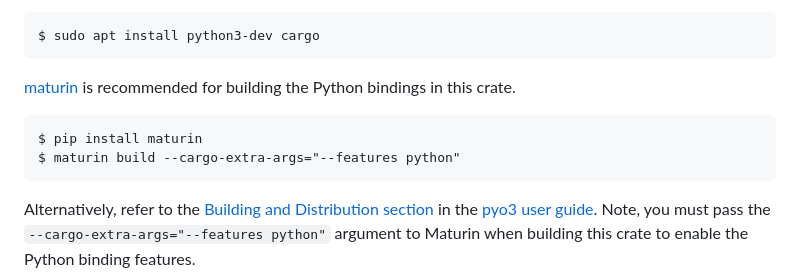
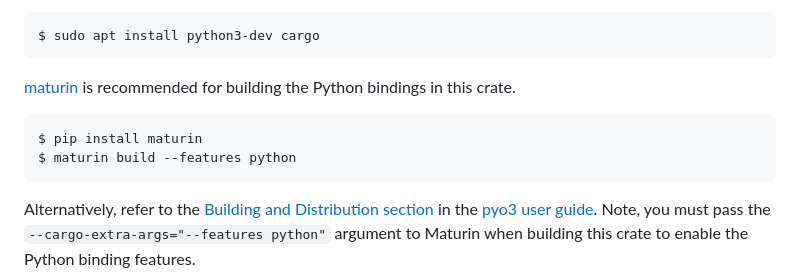
Before and after one commit to cberner/raptorq, a Markdown page: README.md, the part around the change. Rendered like a GitHub page.

Commit message:
Update `maturin build` command for v0.13
https://www.maturin.rs/migration.html?highlight=cargo-extra-args#from-012-to-013

````diff
--- a/README.md
+++ b/README.md
@@ -189,7 +189,7 @@ $ sudo apt install python3-dev cargo
 [maturin](https://github.com/PyO3/maturin) is recommended for building the Python bindings in this crate.
 ```
 $ pip install maturin
-$ maturin build --cargo-extra-args="--features python"
+$ maturin build --features python
 ```
 
 Alternatively, refer to the [Building and Distribution section](https://pyo3.rs/v0.8.5/building_and_distribution.html) in the [pyo3 user guide](https://pyo3.rs/v0.8.5/).
````
